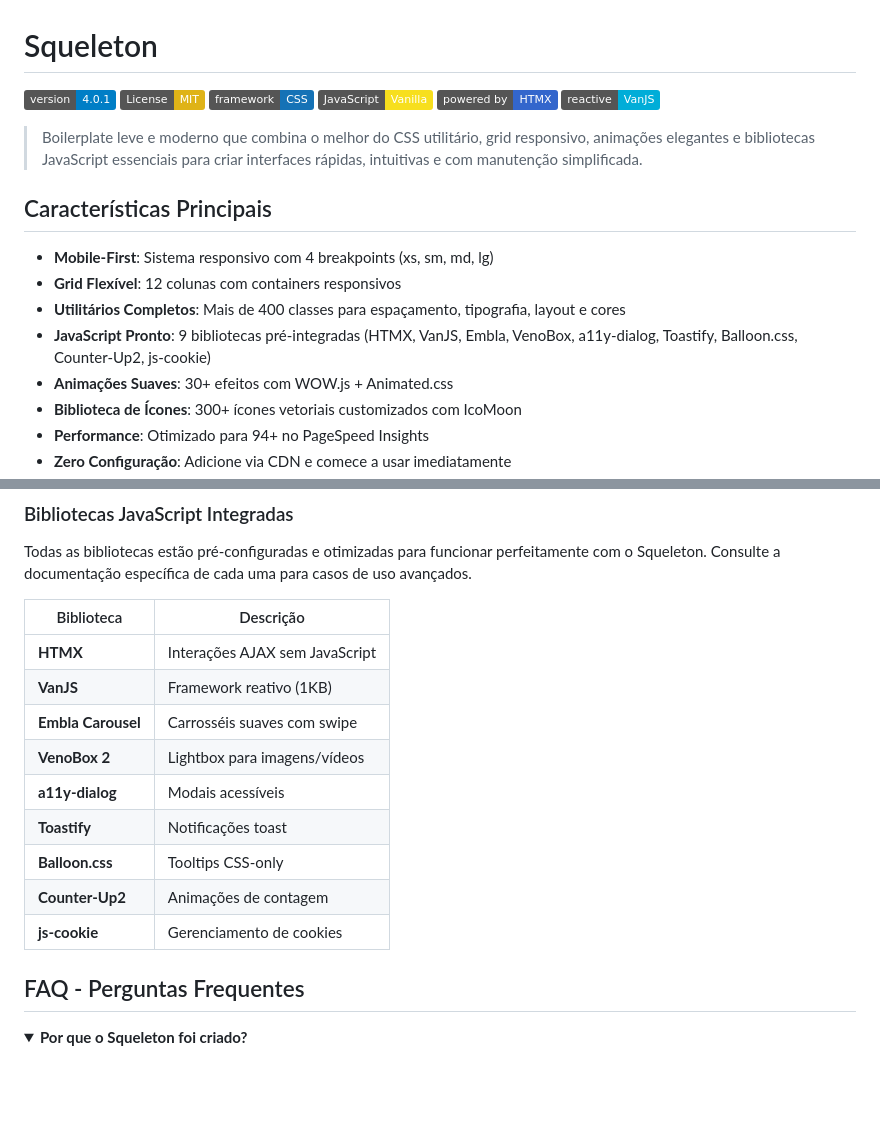
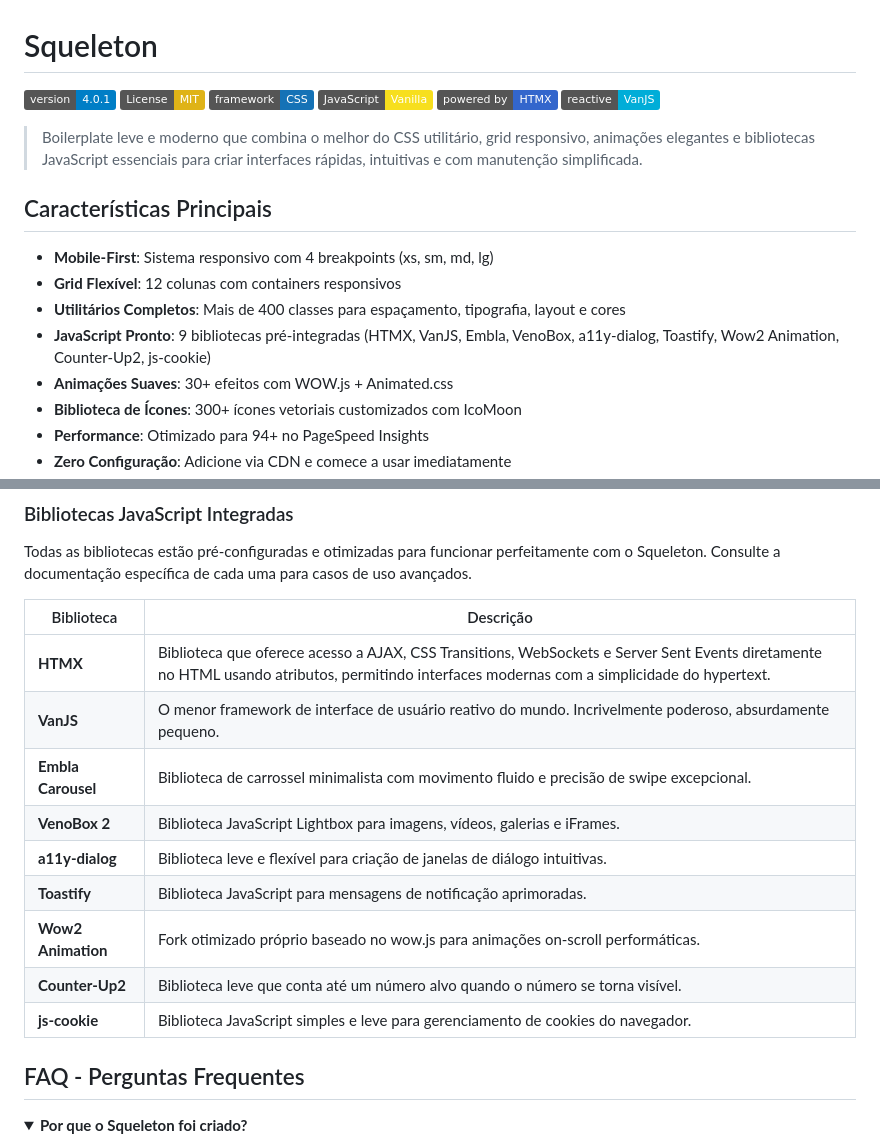
Before and after one commit to HiperWP/squeleton, a Markdown page: README.md, 2 parts joined by grey strips. Drawn GitHub-style; folded sections open; badges without logos; blank space fills up the shorter version.

Commit message:
Updates documentation with enhanced descriptions

```diff
--- a/README.md
+++ b/README.md
@@ -14,7 +14,7 @@
 - **Mobile-First**: Sistema responsivo com 4 breakpoints (xs, sm, md, lg)
 - **Grid Flexível**: 12 colunas com containers responsivos
 - **Utilitários Completos**: Mais de 400 classes para espaçamento, tipografia, layout e cores
-- **JavaScript Pronto**: 9 bibliotecas pré-integradas (HTMX, VanJS, Embla, VenoBox, a11y-dialog, Toastify, Balloon.css, Counter-Up2, js-cookie)
+- **JavaScript Pronto**: 9 bibliotecas pré-integradas (HTMX, VanJS, Embla, VenoBox, a11y-dialog, Toastify, Wow2 Animation, Counter-Up2, js-cookie)
 - **Animações Suaves**: 30+ efeitos com WOW.js + Animated.css
 - **Biblioteca de Ícones**: 300+ ícones vetoriais customizados com IcoMoon
 - **Performance**: Otimizado para 94+ no PageSpeed Insights
@@ -125,15 +125,15 @@ Todas as bibliotecas estão pré-configuradas e otimizadas para funcionar perfei
 
 | Biblioteca | Descrição |
 |-----------|-----------|
-| **HTMX** | Interações AJAX sem JavaScript |
-| **VanJS** | Framework reativo (1KB) |
-| **Embla Carousel** | Carrosséis suaves com swipe |
-| **VenoBox 2** | Lightbox para imagens/vídeos |
-| **a11y-dialog** | Modais acessíveis |
-| **Toastify** | Notificações toast |
-| **Balloon.css** | Tooltips CSS-only |
-| **Counter-Up2** | Animações de contagem |
-| **js-cookie** | Gerenciamento de cookies |
+| **HTMX** | Biblioteca que oferece acesso a AJAX, CSS Transitions, WebSockets e Server Sent Events diretamente no HTML usando atributos, permitindo interfaces modernas com a simplicidade do hypertext. |
+| **VanJS** | O menor framework de interface de usuário reativo do mundo. Incrivelmente poderoso, absurdamente pequeno. |
+| **Embla Carousel** | Biblioteca de carrossel minimalista com movimento fluido e precisão de swipe excepcional. |
+| **VenoBox 2** | Biblioteca JavaScript Lightbox para imagens, vídeos, galerias e iFrames. |
+| **a11y-dialog** | Biblioteca leve e flexível para criação de janelas de diálogo intuitivas. |
+| **Toastify** | Biblioteca JavaScript para mensagens de notificação aprimoradas. |
+| **Wow2 Animation** | Fork otimizado próprio baseado no wow.js para animações on-scroll performáticas. |
+| **Counter-Up2** | Biblioteca leve que conta até um número alvo quando o número se torna visível. |
+| **js-cookie** | Biblioteca JavaScript simples e leve para gerenciamento de cookies do navegador. |
 
 ## FAQ - Perguntas Frequentes
 
```
Also changed, not shown: other parts of README.md (+1 -1 lines).
